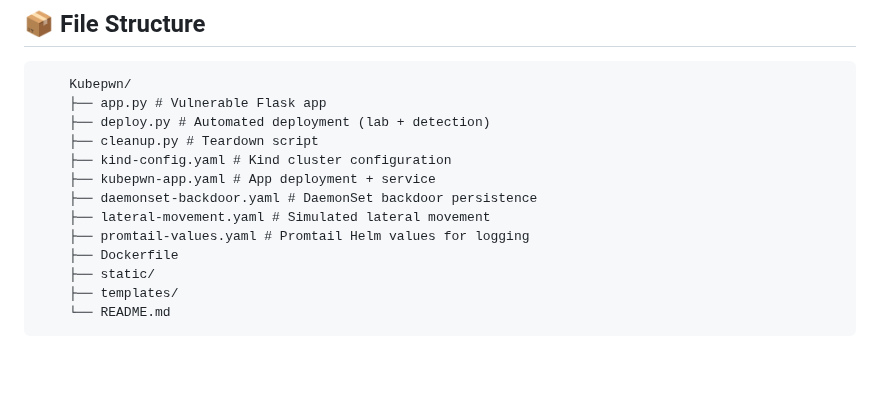
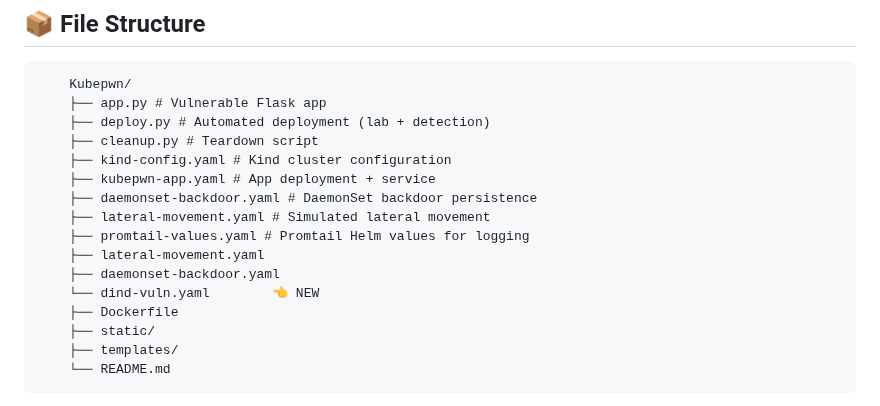
Before and after one commit to deep1792/KubePwn, a Markdown page: README.md, the part around the change. Rendered like a GitHub page; blank space fills up the shorter version.

```diff
--- a/README.md
+++ b/README.md
@@ -78,6 +78,9 @@ Kubepwn now integrates a production-grade detection and monitoring suite, combin
         ├── daemonset-backdoor.yaml # DaemonSet backdoor persistence
         ├── lateral-movement.yaml # Simulated lateral movement
         ├── promtail-values.yaml # Promtail Helm values for logging
+        ├── lateral-movement.yaml
+        ├── daemonset-backdoor.yaml
+        └── dind-vuln.yaml        👈 NEW
         ├── Dockerfile
         ├── static/
         ├── templates/
```
